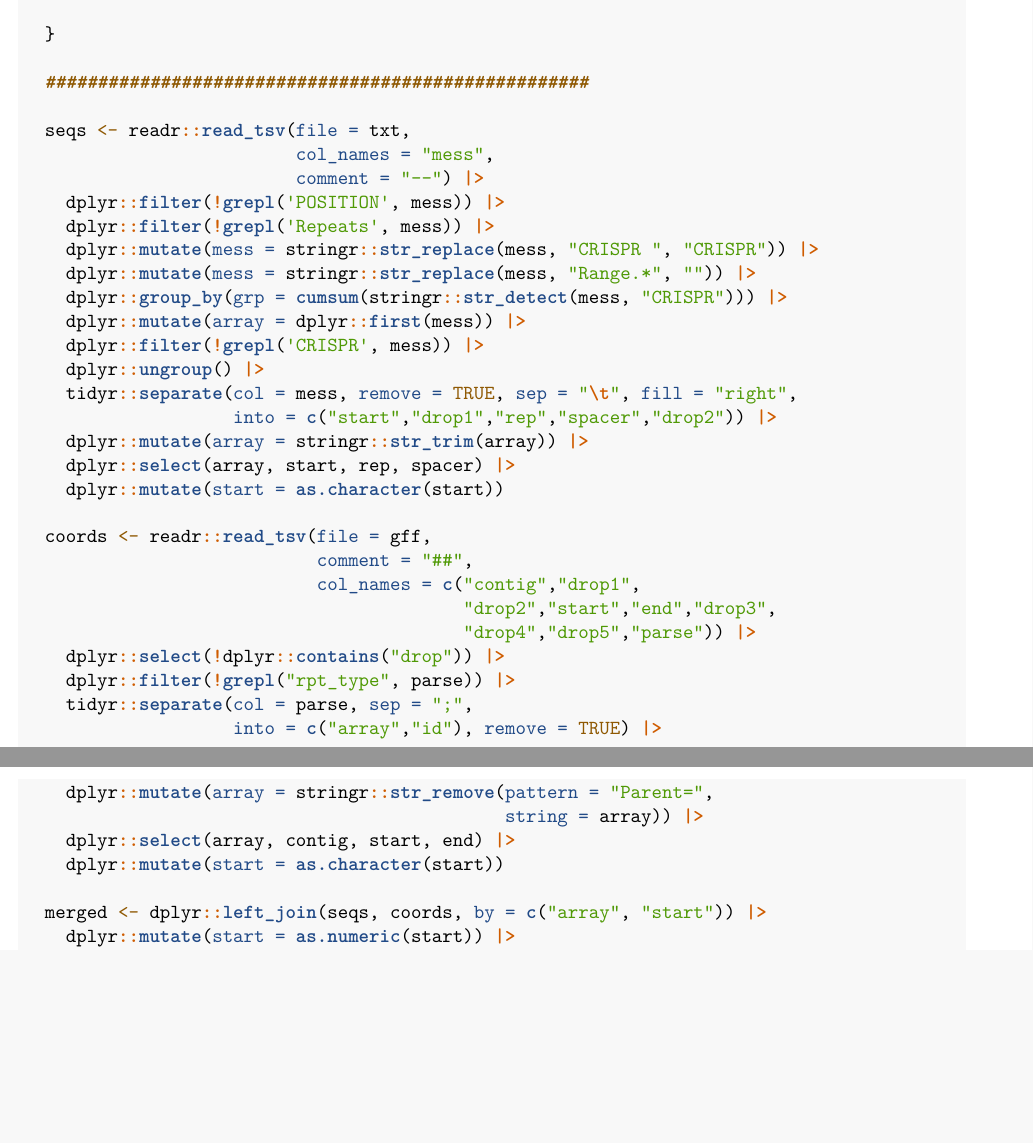
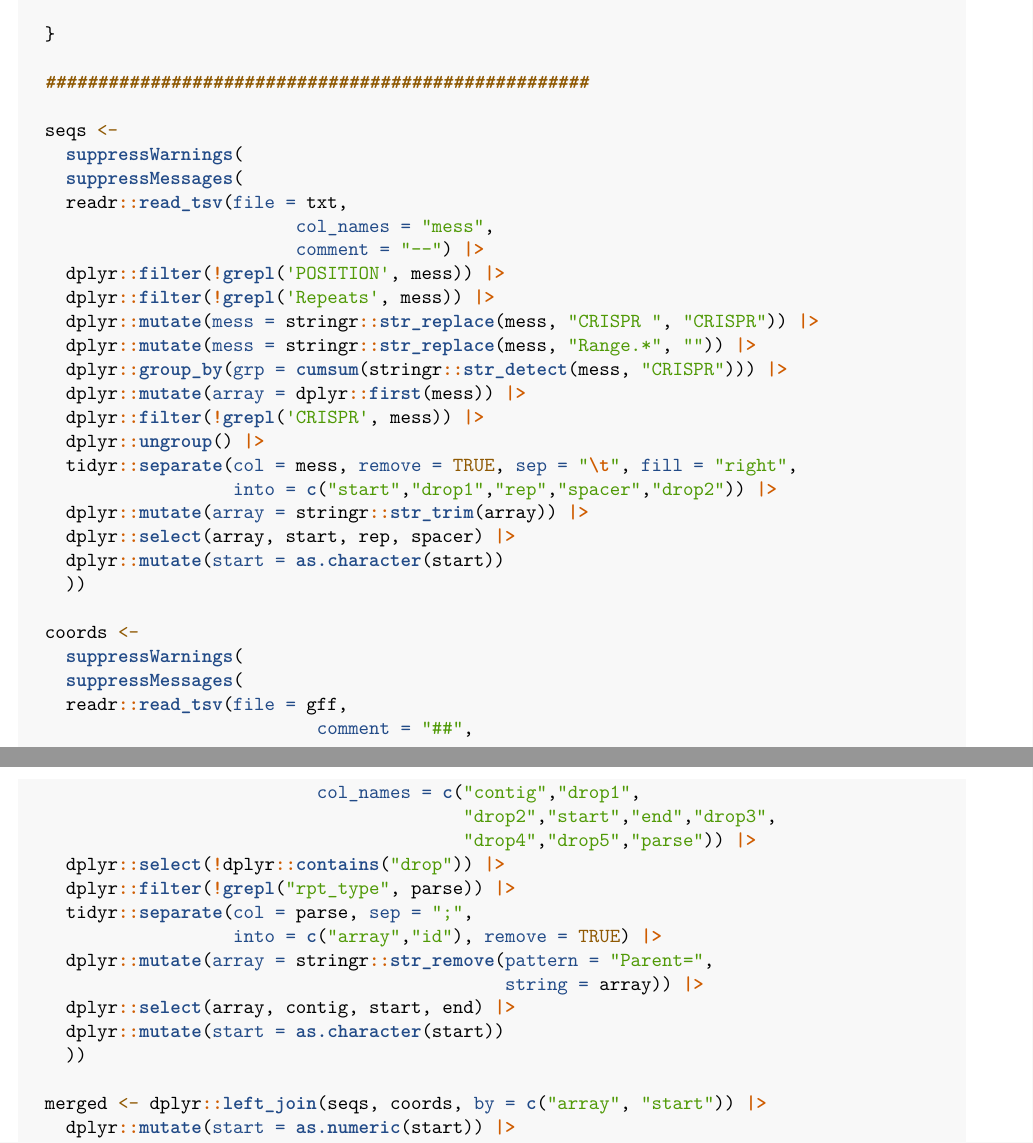
Before and after one commit to acvill/CRISPRviewR, an R Markdown document (CRISPRviewR_fix.Rmd): two parts of pages 3 and 4 of 12, joined at a grey line, cut so that both start at the same text, the shorter picture padded with empty space. Rendered offline with R 4.5, knitr and Pandoc, then LaTeX, with nearby package versions; some code elsewhere in the file could not run offline.

Commit message:
update CRISPRviewR_fix.Rmd

```diff
--- a/CRISPRviewR_fix.Rmd
+++ b/CRISPRviewR_fix.Rmd
@@ -141,7 +141,10 @@ read_minced <- function(txt,
 
   ####################################################
 
-  seqs <- readr::read_tsv(file = txt,
+  seqs <-
+    suppressWarnings(
+    suppressMessages(
+    readr::read_tsv(file = txt,
                           col_names = "mess",
                           comment = "--") |>
     dplyr::filter(!grepl('POSITION', mess)) |>
@@ -157,8 +160,12 @@ read_minced <- function(txt,
     dplyr::mutate(array = stringr::str_trim(array)) |>
     dplyr::select(array, start, rep, spacer) |>
     dplyr::mutate(start = as.character(start))
+    ))
 
-  coords <- readr::read_tsv(file = gff,
+  coords <-
+    suppressWarnings(
+    suppressMessages(
+    readr::read_tsv(file = gff,
                             comment = "##",
                             col_names = c("contig","drop1",
                                           "drop2","start","end","drop3",
```
Also changed, not shown: CRISPRviewR_fix.Rmd (15 more changed lines).
